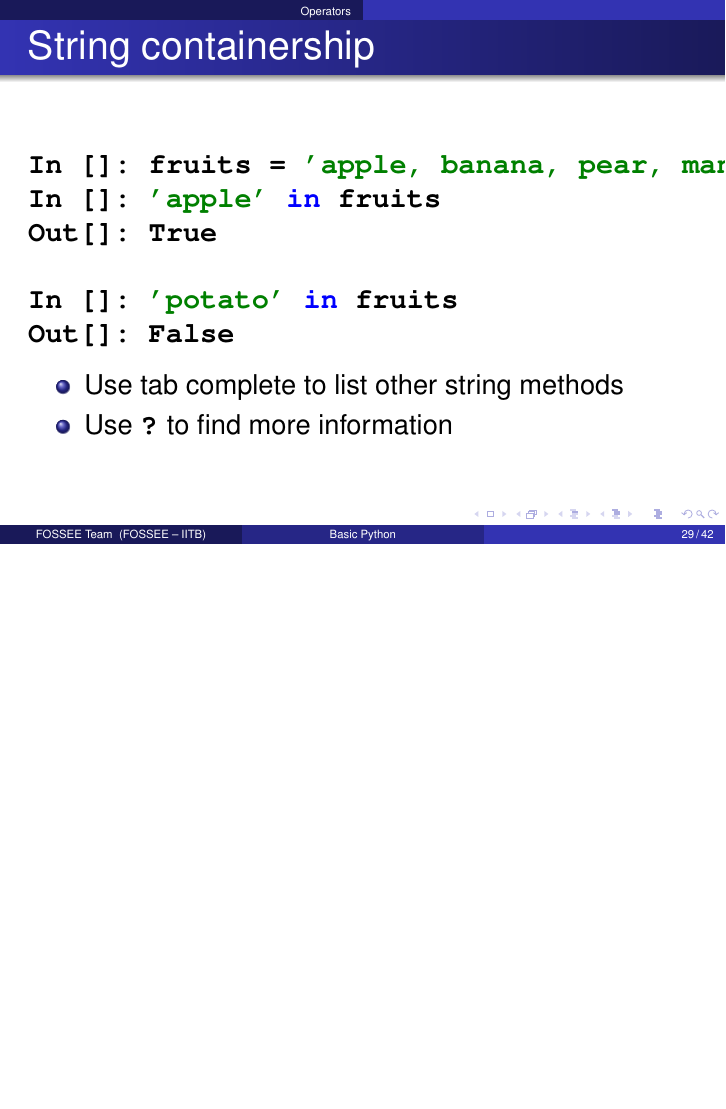
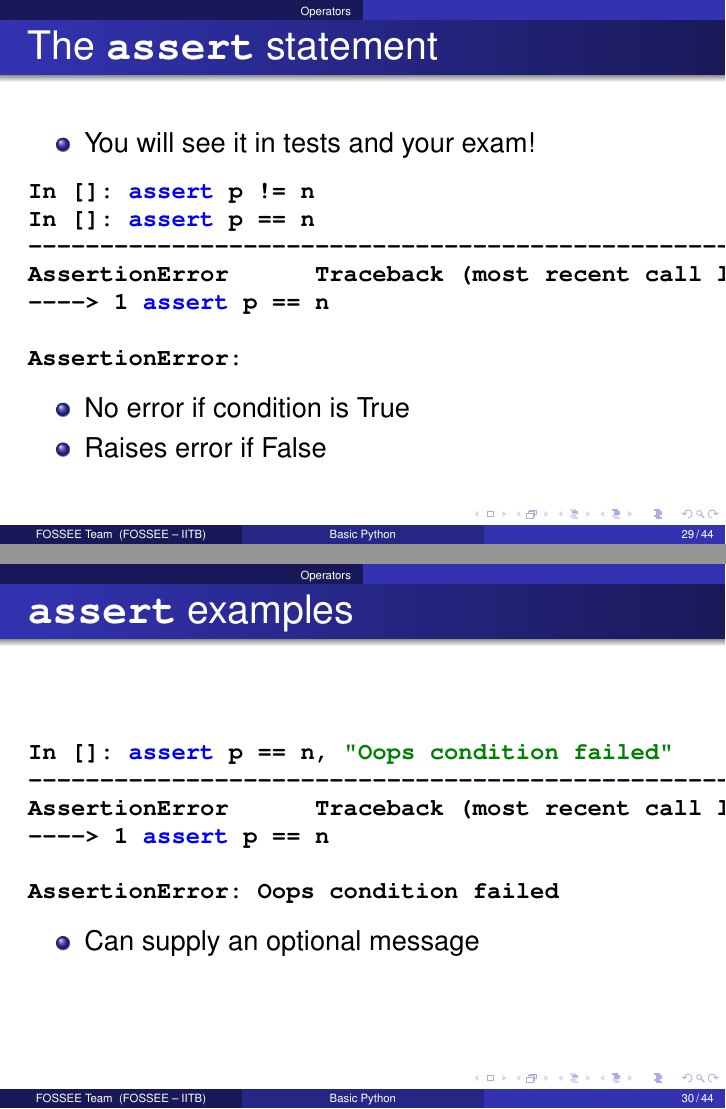
Before and after one commit to FOSSEE/python-workshops, LaTeX slides (basic_python/basics.tex): page 31 of 45 before the commit and pages 31 and 32 of 47 after it, the two joined at a grey line, the shorter picture padded with empty space. Compiled offline with pdfLaTeX.

Commit message:
Introduce the assert statement early on.

```diff
--- a/basic_python/basics.tex
+++ b/basic_python/basics.tex
@@ -388,9 +388,50 @@ Out[]: False
 \end{frame}
 
 \begin{frame}[fragile]
+  \frametitle{The \typ{assert} statement}
+  \begin{itemize}
+  \item You will see it in tests and your exam!
+  \end{itemize}
+
+  \begin{small}
+\begin{lstlisting}
+In []: assert p != n
+In []: assert p == n
+------------------------------------------------------
+AssertionError      Traceback (most recent call last)
+----> 1 assert p == n
+
+AssertionError:
+\end{lstlisting}
+  \end{small}
+  \begin{itemize}
+  \item No error if condition is True
+  \item Raises error if False
+  \end{itemize}
+\end{frame}
+
+\begin{frame}[fragile]
+  \frametitle{\typ{assert} examples}
+  \begin{small}
+\begin{lstlisting}
+In []: assert p == n, "Oops condition failed"
+------------------------------------------------------
+AssertionError      Traceback (most recent call last)
+----> 1 assert p == n
+
+AssertionError: Oops condition failed
+\end{lstlisting}
+  \end{small}
+  \begin{itemize}
+  \item Can supply an optional message
+  \end{itemize}
+\end{frame}
+
+
+\begin{frame}[fragile]
 \frametitle{String containership}
   \begin{lstlisting}
-In []: fruits = 'apple, banana, pear, mango'
+In []: fruits = 'apple, banana, pear'
 In []: 'apple' in fruits
 Out[]: True
 
```
